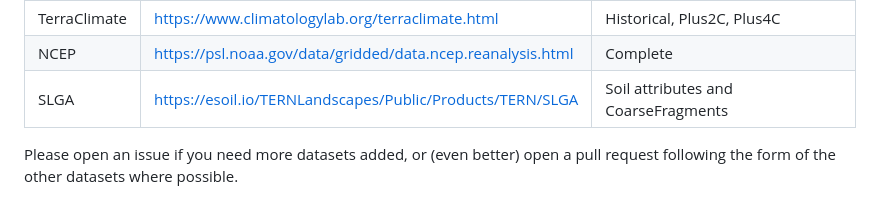
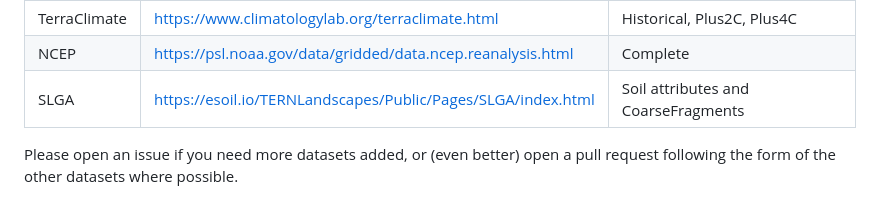
Before and after one commit to EcoJulia/RasterDataSources.jl, a Markdown page: README.md, the part around the change. GitHub-like rendering.

Commit message:
Fix SLGA link

```diff
--- a/README.md
+++ b/README.md
@@ -23,7 +23,7 @@ Currently sources include:
 | MODIS        | https://modis.ornl.gov                   | Complete (beta)                          |
 | TerraClimate | https://www.climatologylab.org/terraclimate.html | Historical, Plus2C, Plus4C       |
 | NCEP         | https://psl.noaa.gov/data/gridded/data.ncep.reanalysis.html | Complete              |
-| SLGA         | https://esoil.io/TERNLandscapes/Public/Products/TERN/SLGA | Soil attributes and CoarseFragments |
+| SLGA         | https://esoil.io/TERNLandscapes/Public/Pages/SLGA/index.html | Soil attributes and CoarseFragments |
 
 Please open an issue if you need more datasets added, or (even better) open a pull request
 following the form of the other datasets where possible.
```
